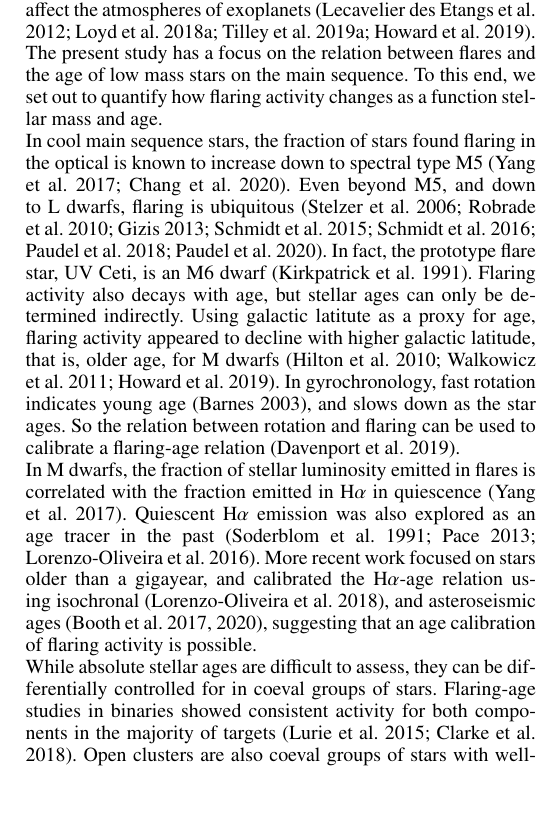
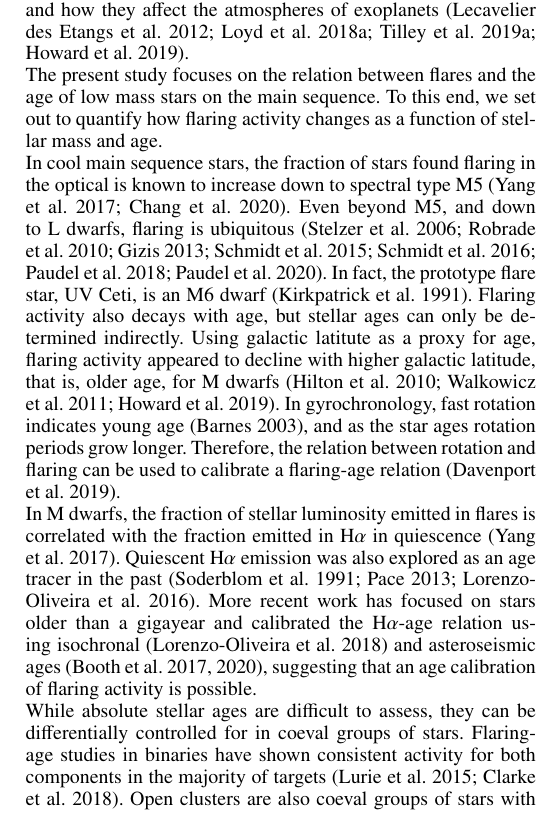
Before and after one commit to ekaterinailin/flares-in-clusters-ii-draft, a LaTeX paper (Flares_in_Clusters_with_K2_2/aa.tex): part of one column of page 2 of 27, cut so that both start at the same text. Compiled offline with pdfLaTeX.

Commit message:
language edit: introduction

```diff
--- a/Flares_in_Clusters_with_K2_2/aa.tex
+++ b/Flares_in_Clusters_with_K2_2/aa.tex
@@ -87,16 +87,16 @@ to X-ray, and on all stars that possess a convection zone, from late F type star
 \\
 Stellar flares on cool stars can enhance the optical flux by multiple orders of magnitude within minutes or seconds~\citep{haisch1991, schmidt2019}, and release energies up to \mbox{$\sim10^{37}$ erg}~\citep{maehara2012, davenport_kepler_2016}. They typically exhibit blackbody emission at about 10\,000 K~\citep{hawley1992, kowalski2013}, which is significantly hotter than the photospheres of these stars (2500 $-$ 6500 K). The high intensity, strong contrast, and broad energy distributions allow us to measure magnetic activity as traced by flares for a great variety of time resolved observations.
 \\
-Statistical flare studies were pioneered from the ground~\citep{lacy_uv_1976}, but it was not until space missions like Kepler~\citep{koch2010} that investigating stellar ensembles that were not pre-selected for their activity was possible~\citep{walkowicz2011}. Today, the ground based all-sky surveys ASAS-SN~\citep{shappee2014} and Evryscope~\citep{law2015}, and also the Transiting Exoplanet Survey Satellite~(TESS,~\citealt{ricker2014}) are following in the footsteps of Kepler~(see works by~\citealt{schmidt2019,rodriguez2020,howard2019, howard2020, guenther2020, feinstein2020}). Statistical studies of stellar flaring activity can help us understand the underlying physical processes of flares~\citep{benz2010}, the nature and strength of stellar magnetic fields~\citep{berger2006, odert2017}, starspots~\citep{davenport_flaresandspots_2015, notsu2019, howard2020}, how flares relate to stellar angular momentum evolution~\citep{mondrik2019, howard2020}, and how they affect the atmospheres of exoplanets~\citep{lecavelier_flareescape_2012, loyd_mflaresplanetsfuv_2018, tilley_repeated_flare_2019, howard2019}.
+Statistical flare studies were pioneered from the ground~\citep{lacy_uv_1976}, but it was not until space missions like Kepler~\citep{koch2010} that investigating stellar ensembles that were not preselected for their activity became possible~\citep{walkowicz2011}. Today, the ground based all-sky surveys ASAS-SN~\citep{shappee2014} and Evryscope~\citep{law2015}, as well as the Transiting Exoplanet Survey Satellite~(TESS,~\citealt{ricker2014}), are following in the footsteps of Kepler~(see works by~\citealt{schmidt2019,rodriguez2020,howard2019, howard2020, guenther2020, feinstein2020}). Statistical studies of stellar flaring activity can help us understand the underlying physical processes of flares~\citep{benz2010}, the nature and strength of stellar magnetic fields~\citep{berger2006, odert2017}, starspots~\citep{davenport_flaresandspots_2015, notsu2019, howard2020}, how flares relate to stellar angular momentum evolution~\citep{mondrik2019, howard2020}, and how they affect the atmospheres of exoplanets~\citep{lecavelier_flareescape_2012, loyd_mflaresplanetsfuv_2018, tilley_repeated_flare_2019, howard2019}.
 \\
-The present study has a focus on the relation between flares and the age of low mass stars on the main sequence. To this end, we set out to quantify how flaring activity changes as a function stellar mass and age.
+The present study focuses on the relation between flares and the age of low mass stars on the main sequence. To this end, we set out to quantify how flaring activity changes as a function of stellar mass and age.
 \\
 In cool main sequence stars, the fraction of stars found flaring in the optical is known to increase down to spectral type M5~\citep{yang_flaring_2017, chang2020}. Even beyond M5, and down to L dwarfs, flaring is ubiquitous~\citep{stelzer2006, robrade2010, gizis2013, schmidt2015, schmidt2016, paudel2018, paudel2020}. In fact, the prototype flare star, UV Ceti, is an M6 dwarf~\citep{kirkpatrick1991}.
-Flaring activity also decays with age, but stellar ages can only be determined indirectly. Using galactic latitute as a proxy for age, flaring activity appeared to decline with higher galactic latitude, that is, older age, for M dwarfs~\citep{hilton2010, walkowicz2011, howard2019}. In gyrochronology, fast rotation indicates young age~\citep{barnes_rotational_2003}, and slows down as the star ages. So the relation between rotation and flaring can be used to calibrate a flaring-age relation~\citep{davenport2019}.
+Flaring activity also decays with age, but stellar ages can only be determined indirectly. Using galactic latitute as a proxy for age, flaring activity appeared to decline with higher galactic latitude, that is, older age, for M dwarfs~\citep{hilton2010, walkowicz2011, howard2019}. In gyrochronology, fast rotation indicates young age~\citep{barnes_rotational_2003}, and as the star ages rotation periods grow longer. Therefore, the relation between rotation and flaring can be used to calibrate a flaring-age relation~\citep{davenport2019}.
 \\
-In M dwarfs, the fraction of stellar luminosity emitted in flares is correlated with the fraction emitted in H$\alpha$ in quiescence~\citep{yang_flaring_2017}. Quiescent H$\alpha$ emission was also explored as an age tracer in the past~\citep{soderblom_chromospheric_1991, pace_chromospheric_2013, lorenzo-oliveira_age-mass-metallicity-activity_2016}. More recent work focused on stars older than a gigayear, and calibrated the H$\alpha$-age relation using isochronal~\citep{lorenzooliveira2018}, and asteroseismic ages~\citep{booth2017, booth2020}, suggesting that an age calibration of flaring activity is possible.
+In M dwarfs, the fraction of stellar luminosity emitted in flares is correlated with the fraction emitted in H$\alpha$ in quiescence~\citep{yang_flaring_2017}. Quiescent H$\alpha$ emission was also explored as an age tracer in the past~\citep{soderblom_chromospheric_1991, pace_chromospheric_2013, lorenzo-oliveira_age-mass-metallicity-activity_2016}. More recent work has focused on stars older than a gigayear and calibrated the H$\alpha$-age relation using isochronal~\citep{lorenzooliveira2018} and asteroseismic ages~\citep{booth2017, booth2020}, suggesting that an age calibration of flaring activity is possible.
 \\
-While absolute stellar ages are difficult to assess, they can be differentially controlled for in coeval groups of stars. Flaring-age studies in binaries showed consistent activity for both components in the majority of targets~\citep{lurie2015, clarke_flare_2018}. Open clusters are also coeval groups of stars with well-determined isochronal ages that have been used as a laboratory for flare studies on stars with a fixed age~\citep{mirzoyan1993, chang2015}. \citet{ilin2019}~(hereafter \citetalias{ilin2019}) investigated the flaring activity of late-K to mid-M dwarfs in three open clusters, the Pleiades, Praesepe, and M67, using K2 time domain photometry. We analyzed flare frequency distributions (FFDs) broken down by the stars' effective temperatures $T_\mathrm{eff}$ and ages. We found that flaring activity declined both with increasing mass and age, and that the trend was more pronounced for higher mass stars.
+While absolute stellar ages are difficult to assess, they can be differentially controlled for in coeval groups of stars. Flaring-age studies in binaries have shown consistent activity for both components in the majority of targets~\citep{lurie2015, clarke_flare_2018}. Open clusters are also coeval groups of stars with well-determined isochronal ages that have been used as a laboratory for flare studies on stars with a fixed age~\citep{mirzoyan1993, chang2015}. \citet{ilin2019}~(hereafter \citetalias{ilin2019}) investigated the flaring activity of late-K to mid-M dwarfs in three open clusters, the Pleiades, Praesepe, and M67, using K2 time domain photometry. We analyzed flare frequency distributions (FFDs) broken down by the stars' effective temperatures $T_\mathrm{eff}$ and ages. We found that flaring activity declined with both increasing mass and age, and that the trend was more pronounced for higher mass stars.
 \\
 This study extends the results in \citetalias{ilin2019} to the age of Ruprecht 147 (2.6 Gyr), and both higher and lower masses than in the previous study. We used the now complete K2 data set, supplemented all three open clusters in~\citetalias{ilin2019} with improved versions of already treated light curves in Campaigns 4 and 5, and added light curves from later Campaigns. The light curve catalog, and the determination of cluster membership and effective temperature for the investigated stars are detailed in Section \ref{sec:data}. We describe how we used a semi-automated flare finding procedure, how we estimated flare energies, and how we parametrized the statistical properties of flares in Section \ref{sec:methods}. We present our findings in Section \ref{sec:results}. We place our results in the context of recent flare studies, and reflect on the power law nature of FFDs in Section \ref{sec:discussion}. Recently, \citet{davenport2019} proposed an empirical parametrization of the flaring-mass-age relation based on FFDs of stars with gyrochronologically determined ages, which we also put to test in the discussion. The summary and conclusions can be found in Section \ref{sec:summary}.
 \section{Observations and data analysis}
```
Also changed, not shown: Flares_in_Clusters_with_K2_2/aa.tex (2 more changed lines).
